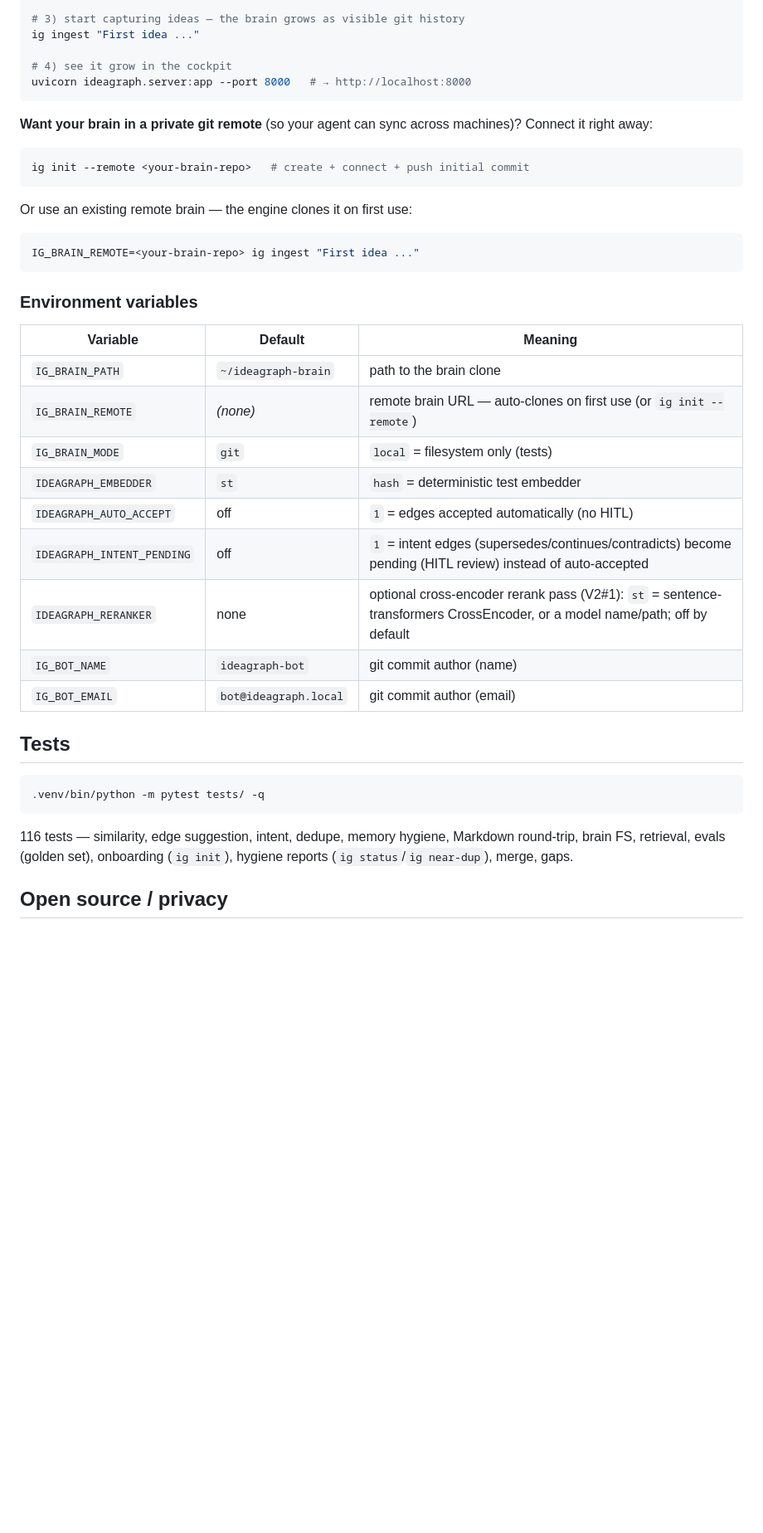
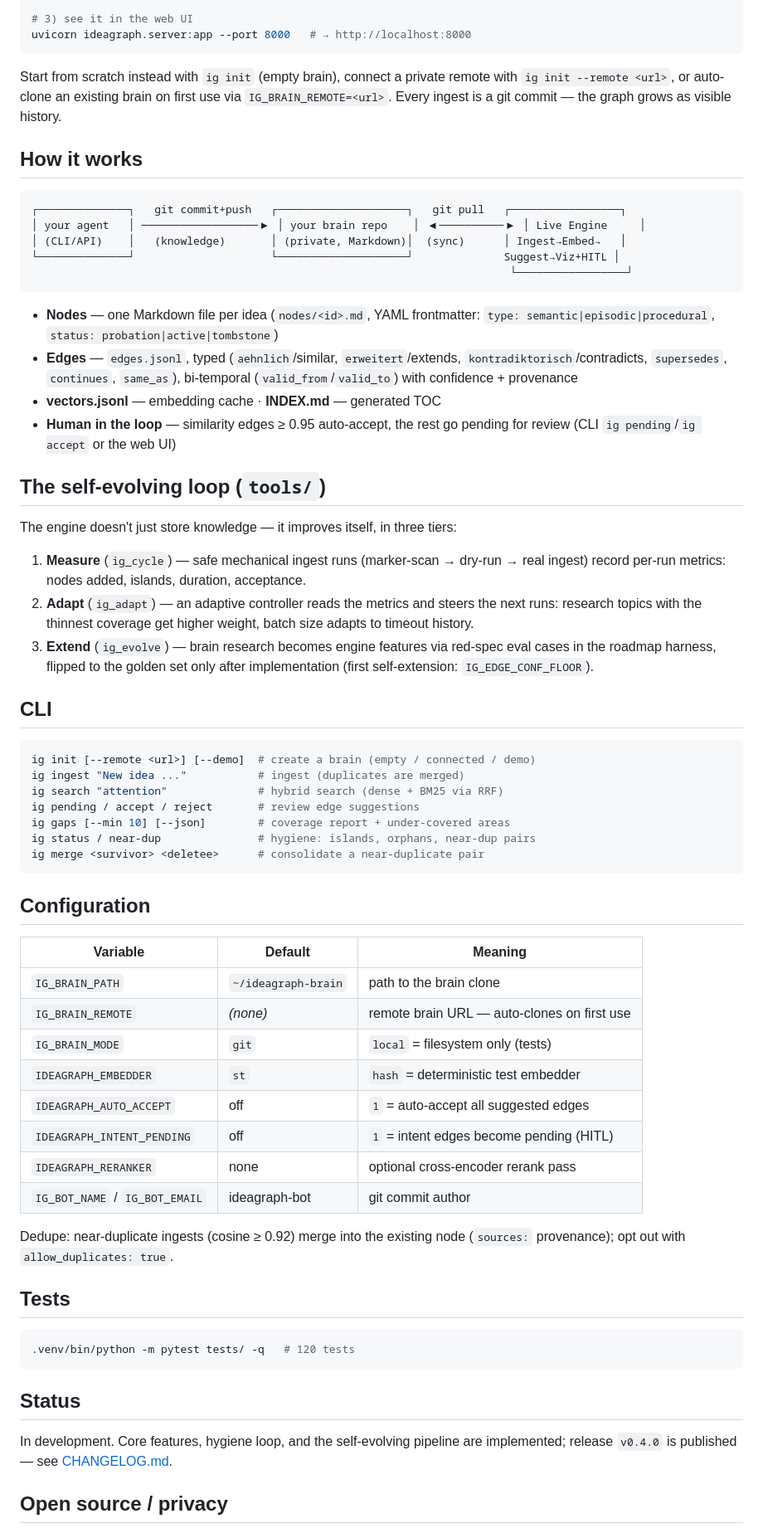
Before and after one commit to SaltKing0/ideagraph-live, a Markdown page: README.md, the part around one of its changes. Shown at 83% size. Drawn GitHub-style; blank space fills up the shorter version.

````diff
--- a/README.md
+++ b/README.md
@@ -151,47 +21,85 @@ ig init --demo     # pre-filled demo: 13 nodes, 19 edges, pending suggestions,
 
-# 3) start capturing ideas — the brain grows as visible git history
-ig ingest "First idea ..."
-
-# 4) see it grow in the cockpit
+# 3) see it in the web UI
 uvicorn ideagraph.server:app --port 8000   # → http://localhost:8000
 ```
 
-**Want your brain in a private git remote** (so your agent can sync across
-machines)? Connect it right away:
+Start from scratch instead with `ig init` (empty brain), connect a private
+remote with `ig init --remote <url>`, or auto-clone an existing brain on
+first use via `IG_BRAIN_REMOTE=<url>`. Every ingest is a git commit — the
+graph grows as visible history.
+
+## How it works
+
+```
+┌──────────────┐   git commit+push   ┌────────────────────┐   git pull   ┌─────────────────┐
+│ your agent   │ ──────────────────▶ │ your brain repo    │ ◀──────────▶ │ Live Engine     │
+│ (CLI/API)    │   (knowledge)       │ (private, Markdown)│  (sync)      │ Ingest→Embed→   │
+└──────────────┘                     └────────────────────┘              Suggest→Viz+HITL │
+                                                                          └─────────────────┘
+```
+
+- **Nodes** — one Markdown file per idea (`nodes/<id>.md`, YAML frontmatter:
+  `type: semantic|episodic|procedural`, `status: probation|active|tombstone`)
+- **Edges** — `edges.jsonl`, typed (`aehnlich`/similar, `erweitert`/extends,
+  `kontradiktorisch`/contradicts, `supersedes`, `continues`, `same_as`),
+  bi-temporal (`valid_from`/`valid_to`) with confidence + provenance
+- **vectors.jsonl** — embedding cache · **INDEX.md** — generated TOC
+- **Human in the loop** — similarity edges ≥ 0.95 auto-accept, the rest go
+  pending for review (CLI `ig pending`/`ig accept` or the web UI)
+
+## The self-evolving loop (`tools/`)
+
+The engine doesn't just store knowledge — it improves itself, in three tiers:
+
+1. **Measure** (`ig_cycle`) — safe mechanical ingest runs (marker-scan →
+   dry-run → real ingest) record per-run metrics: nodes added, islands,
+   duration, acceptance.
+2. **Adapt** (`ig_adapt`) — an adaptive controller reads the metrics and
+   steers the next runs: research topics with the thinnest coverage get
+   higher weight, batch size adapts to timeout history.
+3. **Extend** (`ig_evolve`) — brain research becomes engine features via
+   red-spec eval cases in the roadmap harness, flipped to the golden set
+   only after implementation (first self-extension: `IG_EDGE_CONF_FLOOR`).
+
+## CLI
 
 ```bash
-ig init --remote <your-brain-repo>   # create + connect + push initial commit
+ig init [--remote <url>] [--demo]  # create a brain (empty / connected / demo)
+ig ingest "New idea ..."           # ingest (duplicates are merged)
+ig search "attention"              # hybrid search (dense + BM25 via RRF)
+ig pending / accept / reject       # review edge suggestions
+ig gaps [--min 10] [--json]        # coverage report + under-covered areas
+ig status / near-dup               # hygiene: islands, orphans, near-dup pairs
+ig merge <survivor> <deletee>      # consolidate a near-duplicate pair
 ```
 
-Or use an existing remote brain — the engine clones it on first use:
-
-```bash
-IG_BRAIN_REMOTE=<your-brain-repo> ig ingest "First idea ..."
-```
-
-### Environment variables
+## Configuration
 
 | Variable | Default | Meaning |
 |---|---|---|
 | `IG_BRAIN_PATH` | `~/ideagraph-brain` | path to the brain clone |
-| `IG_BRAIN_REMOTE` | *(none)* | remote brain URL — auto-clones on first use (or `ig init --remote`) |
+| `IG_BRAIN_REMOTE` | *(none)* | remote brain URL — auto-clones on first use |
 | `IG_BRAIN_MODE` | `git` | `local` = filesystem only (tests) |
 | `IDEAGRAPH_EMBEDDER` | `st` | `hash` = deterministic test embedder |
-| `IDEAGRAPH_AUTO_ACCEPT` | off | `1` = edges accepted automatically (no HITL) |
-| `IDEAGRAPH_INTENT_PENDING` | off | `1` = intent edges (supersedes/continues/contradicts) become pending (HITL review) instead of auto-accepted |
-| `IDEAGRAPH_RERANKER` | none | optional cross-encoder rerank pass (V2#1): `st` = sentence-transformers CrossEncoder, or a model name/path; off by default |
-| `IG_BOT_NAME` | `ideagraph-bot` | git commit author (name) |
-| `IG_BOT_EMAIL` | `bot@ideagraph.local` | git commit author (email) |
+| `IDEAGRAPH_AUTO_ACCEPT` | off | `1` = auto-accept all suggested edges |
+| `IDEAGRAPH_INTENT_PENDING` | off | `1` = intent edges become pending (HITL) |
+| `IDEAGRAPH_RERANKER` | none | optional cross-encoder rerank pass |
+| `IG_BOT_NAME` / `IG_BOT_EMAIL` | ideagraph-bot | git commit author |
+
+Dedupe: near-duplicate ingests (cosine ≥ 0.92) merge into the existing node
+(`sources:` provenance); opt out with `allow_duplicates: true`.
 
 ## Tests
 
 ```bash
-.venv/bin/python -m pytest tests/ -q
+.venv/bin/python -m pytest tests/ -q   # 120 tests
 ```
 
-116 tests — similarity, edge suggestion, intent, dedupe, memory hygiene,
-Markdown round-trip, brain FS, retrieval, evals (golden set), onboarding (`ig init`),
-hygiene reports (`ig status`/`ig near-dup`), merge, gaps.
+## Status
+
+In development. Core features, hygiene loop, and the self-evolving pipeline
+are implemented; release `v0.4.0` is published — see
+[CHANGELOG.md](CHANGELOG.md).
 
 ## Open source / privacy
 
````
Also changed, not shown: other parts of README.md (+9 -144 lines), CHANGELOG.md (+9 -0 lines), docs/screenshot.png, 5 other files.
